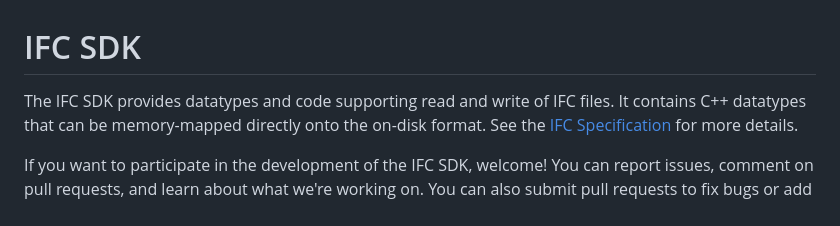
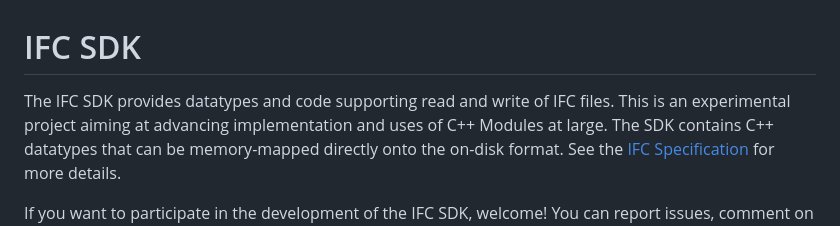
Before and after one commit to microsoft/ifc, a Markdown page: README.md, the part around the change. Drawn GitHub-style.

Commit message:
More word smithing

```diff
--- a/README.md
+++ b/README.md
@@ -1,7 +1,8 @@
 # IFC SDK
 
 The IFC SDK provides datatypes and code supporting read and write of IFC files.
-It contains C++
+This is an experimental project aiming at advancing implementation and uses of C++ Modules at large.
+The SDK contains C++
 datatypes that can be memory-mapped directly onto the on-disk format.
 See the [IFC Specification](https://github.com/microsoft/ifc-spec) for more details.
 
```
Also changed, not shown: CONTRIBUTING.md (+1 -1 lines).
